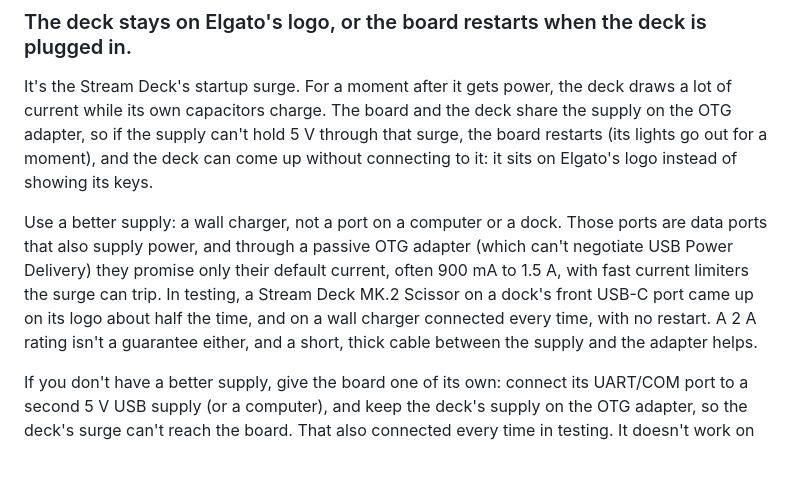
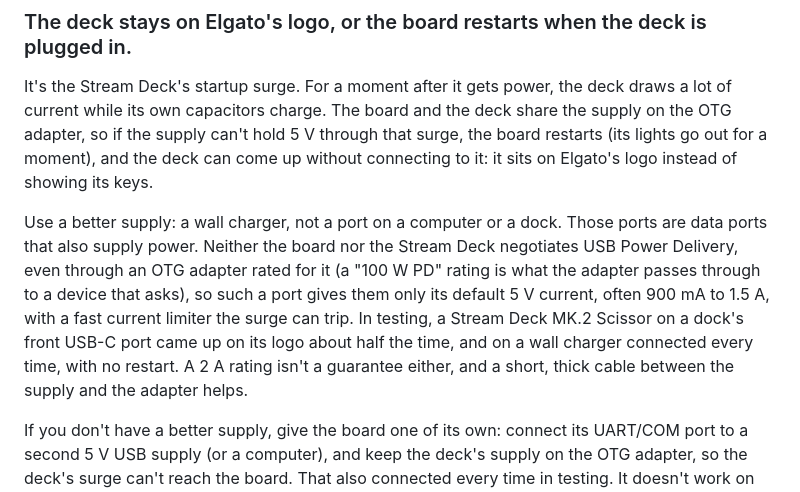
Before and after one commit to jangellx/ESPDeck, a Markdown page: docs/faq.md, the part around the change. GitHub-like rendering; blank space fills up the shorter version.

Commit message:
Docs: it's the board and the deck that don't negotiate USB PD, not the adapter
OTG adapters rated for 100 W PD pass that through to a device that asks; the board and the
Stream Deck don't, so a dock or computer port still gives them only its default current.

Co-Authored-By: Claude Opus 5.5 <noreply@anthropic.com>

```diff
--- a/docs/faq.md
+++ b/docs/faq.md
@@ -149,7 +149,7 @@ It's almost always power. The OTG adapter has to be a passive one with a power i
 
 It's the Stream Deck's startup surge. For a moment after it gets power, the deck draws a lot of current while its own capacitors charge. The board and the deck share the supply on the OTG adapter, so if the supply can't hold 5 V through that surge, the board restarts (its lights go out for a moment), and the deck can come up without connecting to it: it sits on Elgato's logo instead of showing its keys.
 
-Use a better supply: a wall charger, not a port on a computer or a dock. Those ports are data ports that also supply power, and through a passive OTG adapter (which can't negotiate USB Power Delivery) they promise only their default current, often 900 mA to 1.5 A, with fast current limiters the surge can trip. In testing, a Stream Deck MK.2 Scissor on a dock's front USB-C port came up on its logo about half the time, and on a wall charger connected every time, with no restart. A 2 A rating isn't a guarantee either, and a short, thick cable between the supply and the adapter helps.
+Use a better supply: a wall charger, not a port on a computer or a dock. Those ports are data ports that also supply power. Neither the board nor the Stream Deck negotiates USB Power Delivery, even through an OTG adapter rated for it (a "100 W PD" rating is what the adapter passes through to a device that asks), so such a port gives them only its default 5 V current, often 900 mA to 1.5 A, with a fast current limiter the surge can trip. In testing, a Stream Deck MK.2 Scissor on a dock's front USB-C port came up on its logo about half the time, and on a wall charger connected every time, with no restart. A 2 A rating isn't a guarantee either, and a short, thick cable between the supply and the adapter helps.
 
 If you don't have a better supply, give the board one of its own: connect its UART/COM port to a second 5 V USB supply (or a computer), and keep the deck's supply on the OTG adapter, so the deck's surge can't reach the board. That also connected every time in testing. It doesn't work on clone boards whose COM port doesn't power the board (see [Clone boards](setup.md#clone-boards)).
 
```
